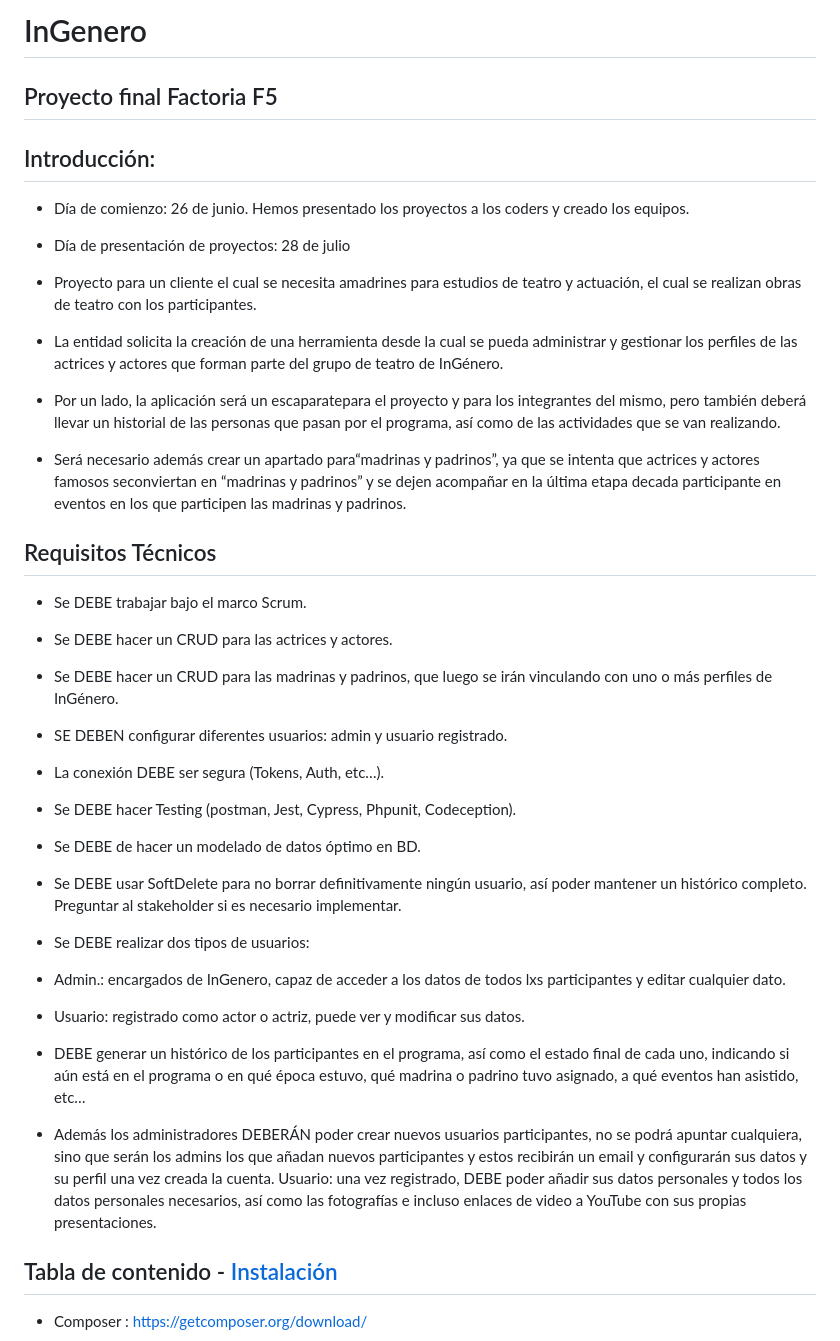
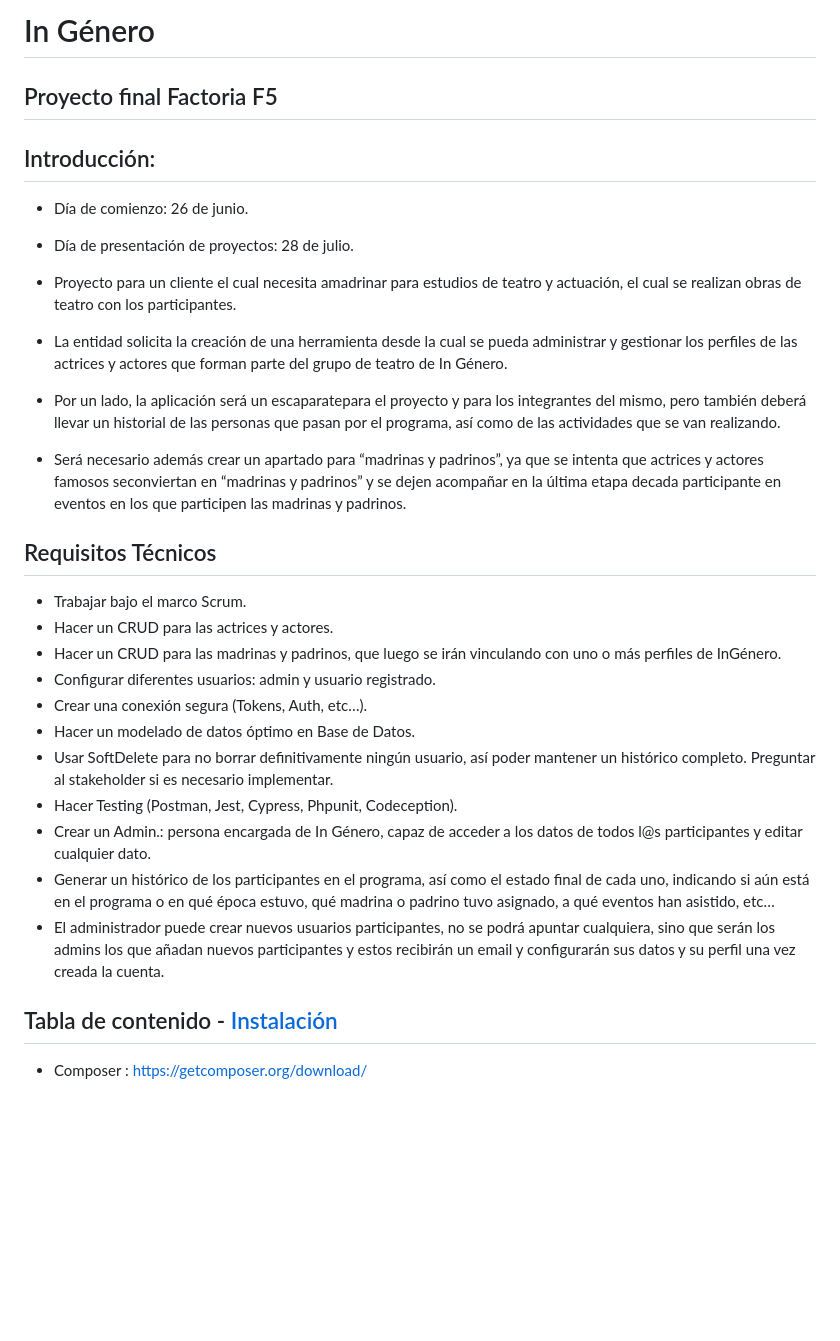
Before and after one commit to FF5-DW1/InGenero, a Markdown page: README.md, the part around the change printed below. Drawn GitHub-style; blank space fills up the shorter version.

```diff
--- a/README.md
+++ b/README.md
@@ -1,35 +1,30 @@
-# InGenero
+# In Género
 ## Proyecto final Factoria F5
 ## Introducción:
-* 	Día de comienzo: 26 de junio. Hemos presentado los proyectos a los coders y creado los equipos.
-* 	Día de presentación de proyectos: 28 de julio
-* 	Proyecto para un cliente el cual se necesita amadrines para estudios de teatro y actuación, el cual se realizan obras de teatro con los participantes.
+* 	Día de comienzo: 26 de junio.
+* 	Día de presentación de proyectos: 28 de julio.
+* 	Proyecto para un cliente el cual necesita amadrinar para estudios de teatro y actuación, el cual se realizan obras de teatro con los participantes.
 
-* La entidad solicita la creación de una herramienta desde la cual se pueda administrar y gestionar los perfiles de las actrices y actores que forman parte del grupo de teatro de InGénero.
+* La entidad solicita la creación de una herramienta desde la cual se pueda administrar y gestionar los perfiles de las actrices y actores que forman parte del grupo de teatro de In Género.
 
 * Por un lado, la aplicación será un escaparatepara el proyecto y para los integrantes del mismo, pero también deberá llevar un historial de las personas que pasan por el programa, así como de las actividades que se van realizando.
 
-* Será necesario además crear un apartado para“madrinas y padrinos”, ya que se intenta que actrices y actores famosos seconviertan en “madrinas y padrinos” y se dejen acompañar en la última etapa decada participante en eventos en los que participen las madrinas y padrinos.
+* Será necesario además crear un apartado para “madrinas y padrinos”, ya que se intenta que actrices y actores famosos seconviertan en “madrinas y padrinos” y se dejen acompañar en la última etapa decada participante en eventos en los que participen las madrinas y padrinos.
+
+
  ## Requisitos Técnicos
 
-*	Se DEBE trabajar bajo el marco Scrum.
-*	Se DEBE hacer un CRUD para las actrices y actores.
-*	Se DEBE hacer un CRUD para las madrinas y padrinos, que luego se irán vinculando con uno o más perfiles de InGénero.
-*	SE DEBEN configurar diferentes usuarios: admin y usuario registrado.
-*	La conexión DEBE ser segura (Tokens, Auth, etc…).
-*	Se DEBE hacer Testing (postman, Jest, Cypress, Phpunit, Codeception).
-*	Se DEBE de hacer un modelado de datos óptimo en BD.
-*	Se DEBE usar SoftDelete para no borrar definitivamente ningún usuario, así poder mantener un histórico completo. Preguntar al stakeholder si es necesario implementar.
-
-*	Se DEBE realizar dos tipos de usuarios:
-*	Admin.: encargados de InGenero, capaz de acceder a los datos de todos lxs participantes y editar cualquier dato.
-*	Usuario: registrado como actor o actriz, puede ver y modificar sus datos.
-
-*	DEBE generar un histórico de los participantes en el programa, así como el estado final de cada uno, indicando si aún está en el programa o en qué época estuvo, qué madrina o padrino tuvo asignado, a qué eventos han asistido, etc…
-
-* Además los administradores DEBERÁN poder crear nuevos usuarios participantes, no se podrá apuntar cualquiera, sino que serán los admins los que añadan nuevos participantes y estos recibirán un email y configurarán sus datos y su perfil una vez creada la cuenta.
-Usuario: una vez registrado, DEBE poder añadir sus datos personales y todos los datos personales necesarios, así como las fotografías e incluso enlaces de video a YouTube con sus propias presentaciones.
-
+*	Trabajar bajo el marco Scrum.
+*	Hacer un CRUD para las actrices y actores.
+*	Hacer un CRUD para las madrinas y padrinos, que luego se irán vinculando con uno o más perfiles de InGénero.
+*	Configurar diferentes usuarios: admin y usuario registrado.
+*	Crear una conexión segura (Tokens, Auth, etc…).
+*	Hacer un modelado de datos óptimo en Base de Datos.
+*	Usar SoftDelete para no borrar definitivamente ningún usuario, así poder mantener un histórico completo. Preguntar al stakeholder si es necesario implementar.
+*  Hacer Testing (Postman, Jest, Cypress, Phpunit, Codeception).
+*	Crear un Admin.: persona encargada de In Género, capaz de acceder a los datos de todos l@s participantes y editar cualquier dato.
+*	Generar un histórico de los participantes en el programa, así como el estado final de cada uno, indicando si aún está en el programa o en qué época estuvo, qué madrina o padrino tuvo asignado, a qué eventos han asistido, etc…
+* El administrador puede crear nuevos usuarios participantes, no se podrá apuntar cualquiera, sino que serán los admins los que añadan nuevos participantes y estos recibirán un email y configurarán sus datos y su perfil una vez creada la cuenta.
 
 
 
```
Also changed, not shown: other parts of README.md (+14 -6 lines).
